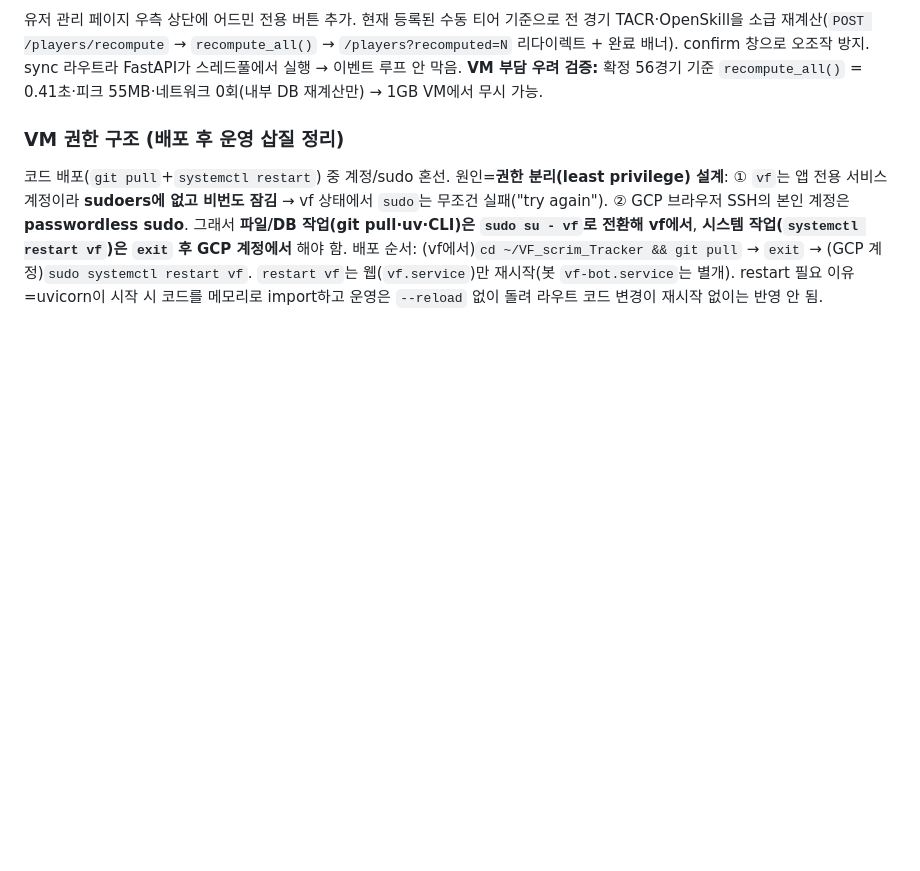
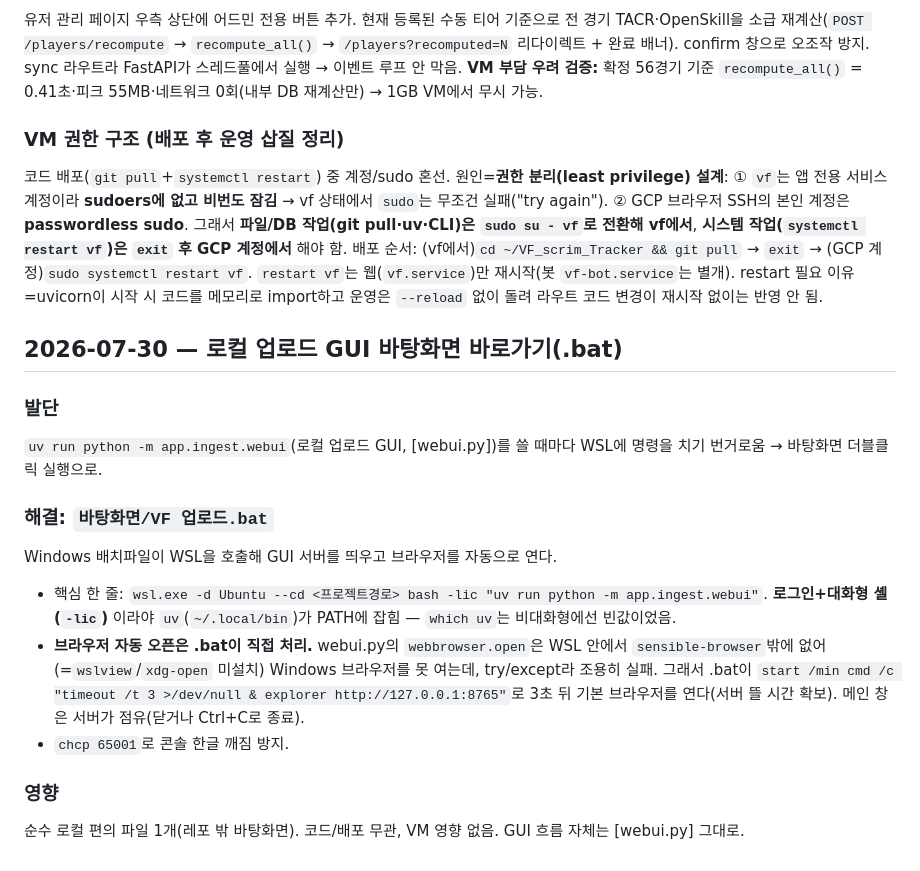
Before and after one commit to Zeisigsig/VF_scrim_Tracker, a Markdown page: design/devlog.md, the part around the change. Rendered like a GitHub page; blank space fills up the shorter version.

Commit message:
devlog: 로컬 업로드 GUI 바탕화면 바로가기(.bat) 운영노트 정리
Co-Authored-By: Claude Opus 4.7 <noreply@anthropic.com>

```diff
--- a/design/devlog.md
+++ b/design/devlog.md
@@ -508,3 +508,17 @@ Henrik 무료티어 `v4/matches`는 **최근 5~6판만** 줘서 07-24 경기가
 
 ### VM 권한 구조 (배포 후 운영 삽질 정리)
 코드 배포(`git pull`+`systemctl restart`) 중 계정/sudo 혼선. 원인=**권한 분리(least privilege) 설계**: ① `vf`는 앱 전용 서비스 계정이라 **sudoers에 없고 비번도 잠김** → vf 상태에서 `sudo`는 무조건 실패("try again"). ② GCP 브라우저 SSH의 본인 계정은 **passwordless sudo**. 그래서 **파일/DB 작업(git pull·uv·CLI)은 `sudo su - vf`로 전환해 vf에서**, **시스템 작업(`systemctl restart vf`)은 `exit` 후 GCP 계정에서** 해야 함. 배포 순서: (vf에서)`cd ~/VF_scrim_Tracker && git pull` → `exit` → (GCP 계정)`sudo systemctl restart vf`. `restart vf`는 웹(`vf.service`)만 재시작(봇 `vf-bot.service`는 별개). restart 필요 이유=uvicorn이 시작 시 코드를 메모리로 import하고 운영은 `--reload` 없이 돌려 라우트 코드 변경이 재시작 없이는 반영 안 됨.
+
+## 2026-07-30 — 로컬 업로드 GUI 바탕화면 바로가기(.bat)
+
+### 발단
+`uv run python -m app.ingest.webui`(로컬 업로드 GUI, [webui.py])를 쓸 때마다 WSL에 명령을 치기 번거로움 → 바탕화면 더블클릭 실행으로.
+
+### 해결: `바탕화면/VF 업로드.bat`
+Windows 배치파일이 WSL을 호출해 GUI 서버를 띄우고 브라우저를 자동으로 연다.
+- 핵심 한 줄: `wsl.exe -d Ubuntu --cd <프로젝트경로> bash -lic "uv run python -m app.ingest.webui"`. **로그인+대화형 셸(`-lic`)** 이라야 `uv`(`~/.local/bin`)가 PATH에 잡힘 — `which uv`는 비대화형에선 빈값이었음.
+- **브라우저 자동 오픈은 .bat이 직접 처리.** webui.py의 `webbrowser.open`은 WSL 안에서 `sensible-browser`밖에 없어(=`wslview`/`xdg-open` 미설치) Windows 브라우저를 못 여는데, try/except라 조용히 실패. 그래서 .bat이 `start /min cmd /c "timeout /t 3 >/dev/null & explorer http://127.0.0.1:8765"`로 3초 뒤 기본 브라우저를 연다(서버 뜰 시간 확보). 메인 창은 서버가 점유(닫거나 Ctrl+C로 종료).
+- `chcp 65001`로 콘솔 한글 깨짐 방지.
+
+### 영향
+순수 로컬 편의 파일 1개(레포 밖 바탕화면). 코드/배포 무관, VM 영향 없음. GUI 흐름 자체는 [webui.py] 그대로.
```
